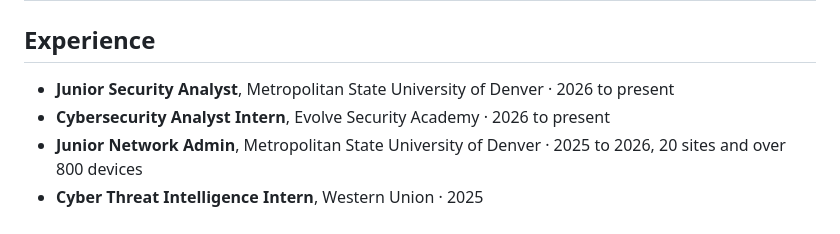
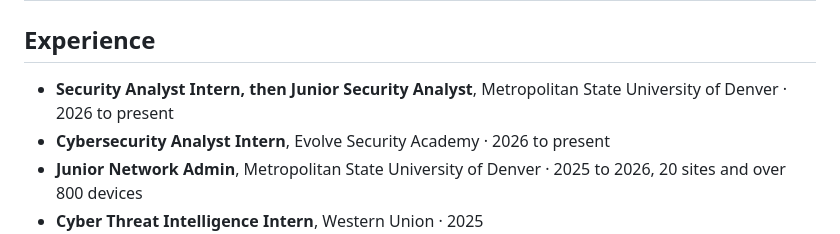
Before and after one commit to M3tan01/M3tan01.github.io, a Markdown page: README.md, the part around the change. Drawn GitHub-style.

Commit message:
Update job title for clarity in README

```diff
--- a/README.md
+++ b/README.md
@@ -54,7 +54,7 @@ flowchart LR
 
 ## Experience
 
-- **Junior Security Analyst**, Metropolitan State University of Denver · 2026 to present
+- **Security Analyst Intern, then Junior Security Analyst**, Metropolitan State University of Denver · 2026 to present
 - **Cybersecurity Analyst Intern**, Evolve Security Academy · 2026 to present
 - **Junior Network Admin**, Metropolitan State University of Denver · 2025 to 2026, 20 sites and over 800 devices
 - **Cyber Threat Intelligence Intern**, Western Union · 2025
```
